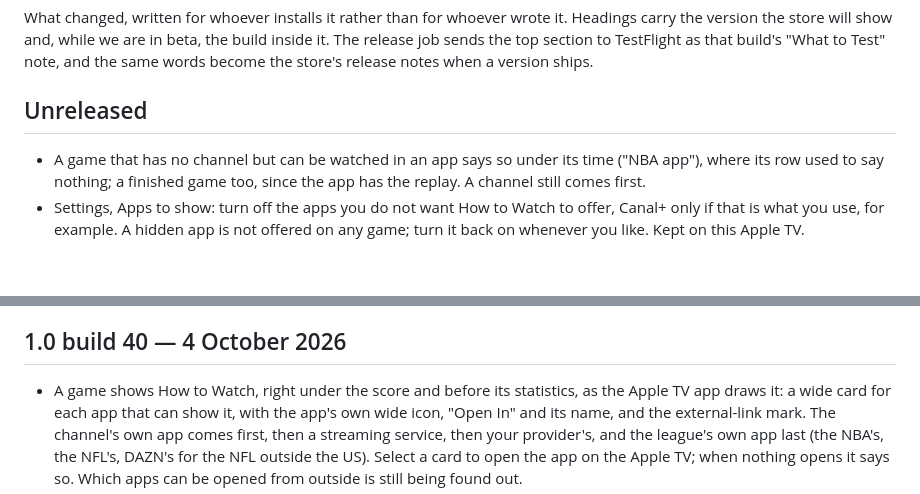
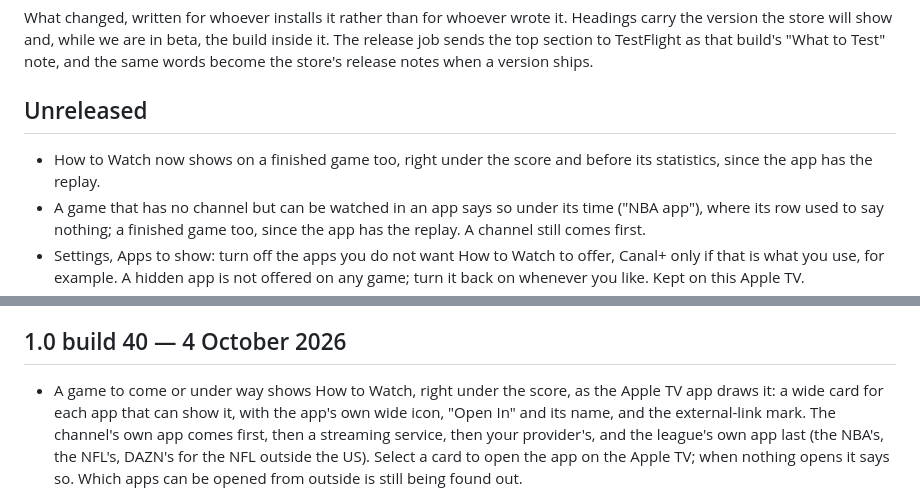
Before and after one commit to JulienMalige/tvscores, a Markdown page: CHANGELOG.md, 2 parts joined by grey strips. GitHub-like rendering; blank space fills up the shorter version.

Commit message:
Changelog: the build 40 entry restored; How to Watch on a finished game goes under Unreleased
Co-Authored-By: Claude Sonnet 5.5 <noreply@anthropic.com>
Claude-Session: https://claude.ai/code/session_014TmJo1CqhATwxCzuB7fts5

```diff
--- a/CHANGELOG.md
+++ b/CHANGELOG.md
@@ -7,6 +7,8 @@ build's "What to Test" note, and the same words become the store's release
 notes when a version ships.
 
 ## Unreleased
+- How to Watch now shows on a finished game too, right under the score and before its
+  statistics, since the app has the replay.
 - A game that has no channel but can be watched in an app says so under its time
   ("NBA app"), where its row used to say nothing; a finished game too, since the app
   has the replay. A channel still comes first.
@@ -24,7 +26,7 @@ notes when a version ships.
   or four cards to a line instead of tall tiles.
 
 ## 1.0 build 40 — 4 October 2026
-- A game shows How to Watch, right under the score and before its statistics, as the
+- A game to come or under way shows How to Watch, right under the score, as the
   Apple TV app draws it: a wide card for each app that can show it, with the app's
   own wide icon, "Open In" and its name, and the external-link mark. The channel's own
   app comes first, then a streaming service, then your provider's, and the league's own
```
